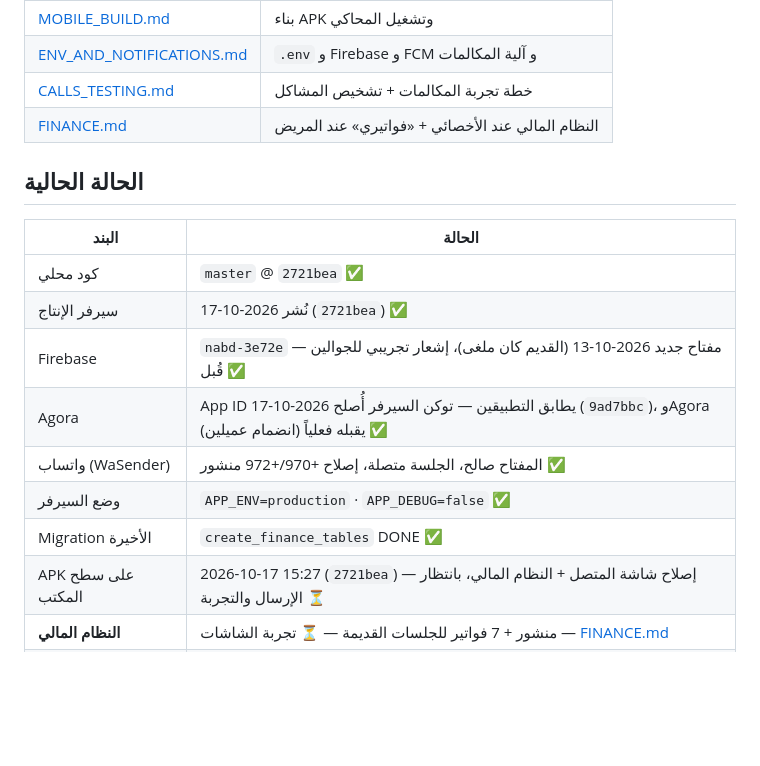
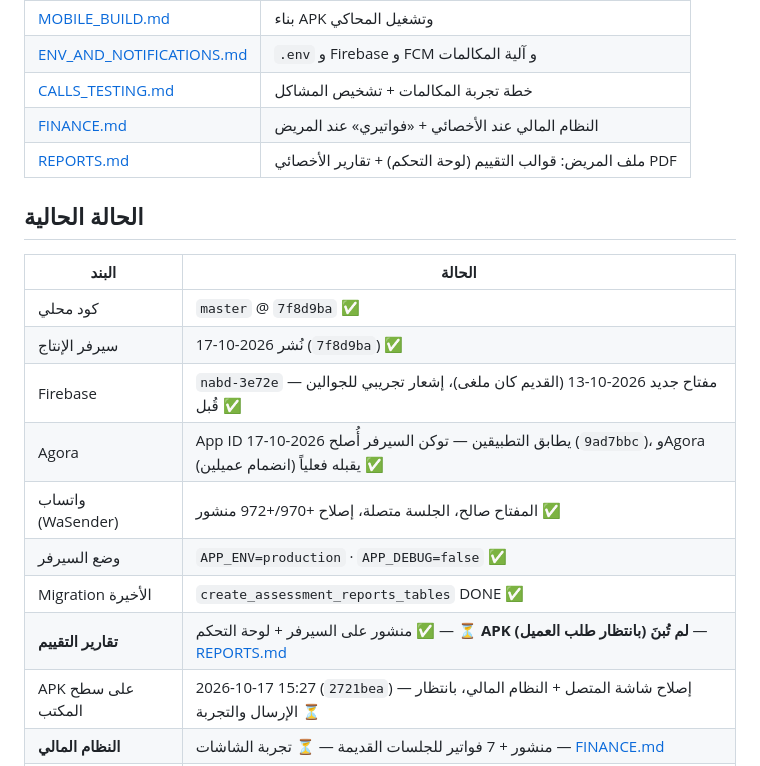
Before and after one commit to mohammadkhala/flash_care, a Markdown page: docs/README.md, the part around the change. Rendered like a GitHub page; blank space fills up the shorter version.

Commit message:
docs: assessment reports
Co-authored-by: Cursor <cursoragent@cursor.com>

```diff
--- a/docs/README.md
+++ b/docs/README.md
@@ -43,18 +43,20 @@ git pull origin master
 | [ENV_AND_NOTIFICATIONS.md](./ENV_AND_NOTIFICATIONS.md) | `.env` و Firebase و FCM و آلية المكالمات |
 | [CALLS_TESTING.md](./CALLS_TESTING.md) | خطة تجربة المكالمات + تشخيص المشاكل |
 | [FINANCE.md](./FINANCE.md) | النظام المالي عند الأخصائي + «فواتيري» عند المريض |
+| [REPORTS.md](./REPORTS.md) | ملف المريض: قوالب التقييم (لوحة التحكم) + تقارير الأخصائي PDF |
 
 ## الحالة الحالية
 
 | البند | الحالة |
 |--------|--------|
-| كود محلي | `master` @ `2721bea` ✅ |
-| سيرفر الإنتاج | نُشر 2026-10-17 (`2721bea`) ✅ |
+| كود محلي | `master` @ `7f8d9ba` ✅ |
+| سيرفر الإنتاج | نُشر 2026-10-17 (`7f8d9ba`) ✅ |
 | Firebase | `nabd-3e72e` — مفتاح جديد 2026-10-13 (القديم كان ملغى)، إشعار تجريبي للجوالين قُبل ✅ |
 | Agora | App ID يطابق التطبيقين — توكن السيرفر أُصلح 2026-10-17 (`9ad7bbc`)، وAgora يقبله فعلياً (انضمام عميلين) ✅ |
 | واتساب (WaSender) | المفتاح صالح، الجلسة متصلة، إصلاح +970/+972 منشور ✅ |
 | وضع السيرفر | `APP_ENV=production` · `APP_DEBUG=false` ✅ |
-| Migration الأخيرة | `create_finance_tables` DONE ✅ |
+| Migration الأخيرة | `create_assessment_reports_tables` DONE ✅ |
+| **تقارير التقييم** | منشور على السيرفر + لوحة التحكم ✅ — ⏳ **APK لم تُبنَ (بانتظار طلب العميل)** — [REPORTS.md](./REPORTS.md) |
 | APK على سطح المكتب | 2026-10-17 15:27 (`2721bea`) — إصلاح شاشة المتصل + النظام المالي، بانتظار الإرسال والتجربة ⏳ |
 | **النظام المالي** | منشور + 7 فواتير للجلسات القديمة — ⏳ تجربة الشاشات — [FINANCE.md](./FINANCE.md) |
 | **المكالمات (رنين + Agora)** | ⏳ **في انتظار تجربة المستخدم** — [CALLS_TESTING.md](./CALLS_TESTING.md) |
```
Also changed, not shown: docs/CHANGELOG.md (+9 -0 lines), docs/REPORTS.md (added, +81 -0 lines).
